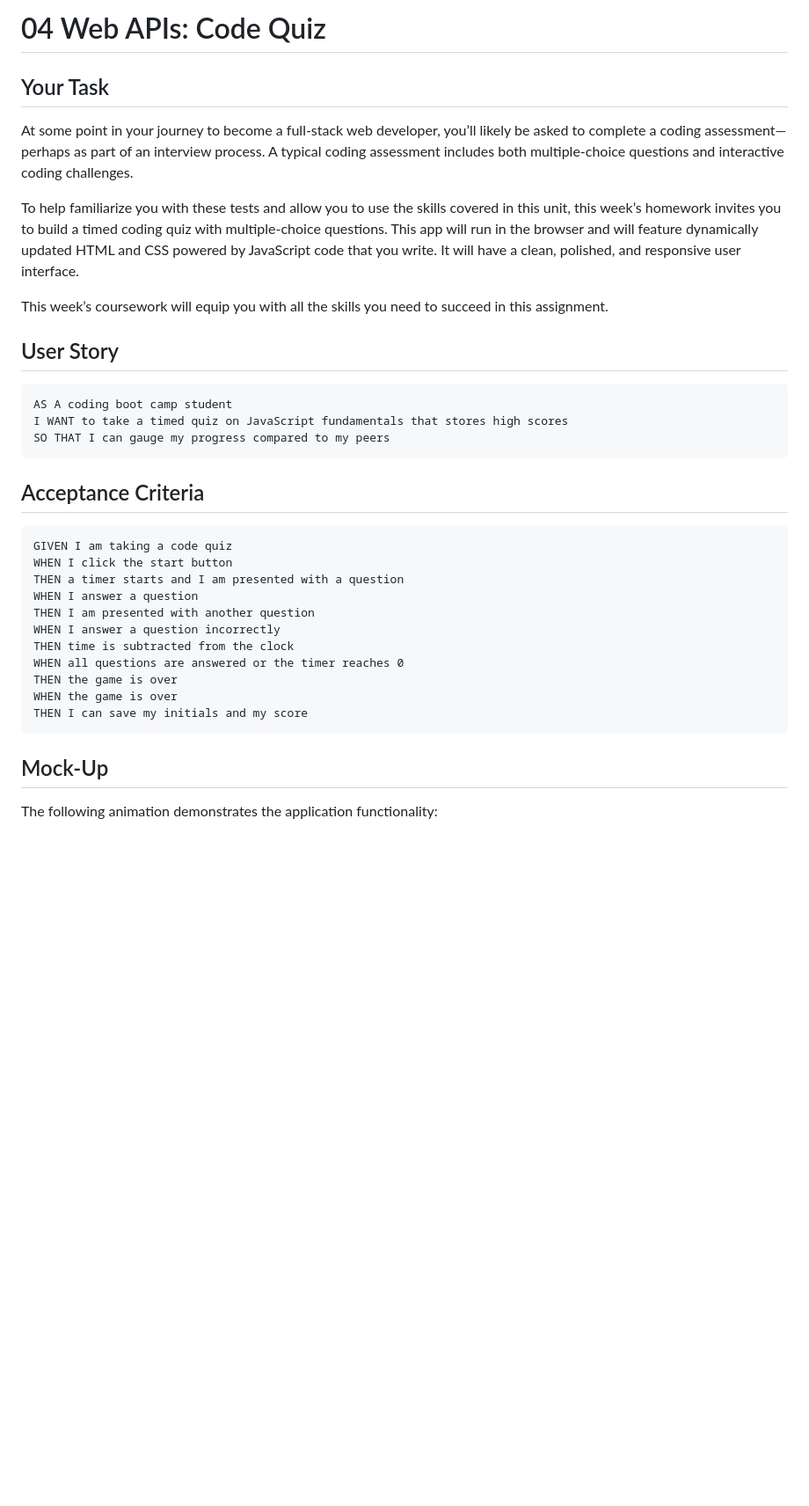
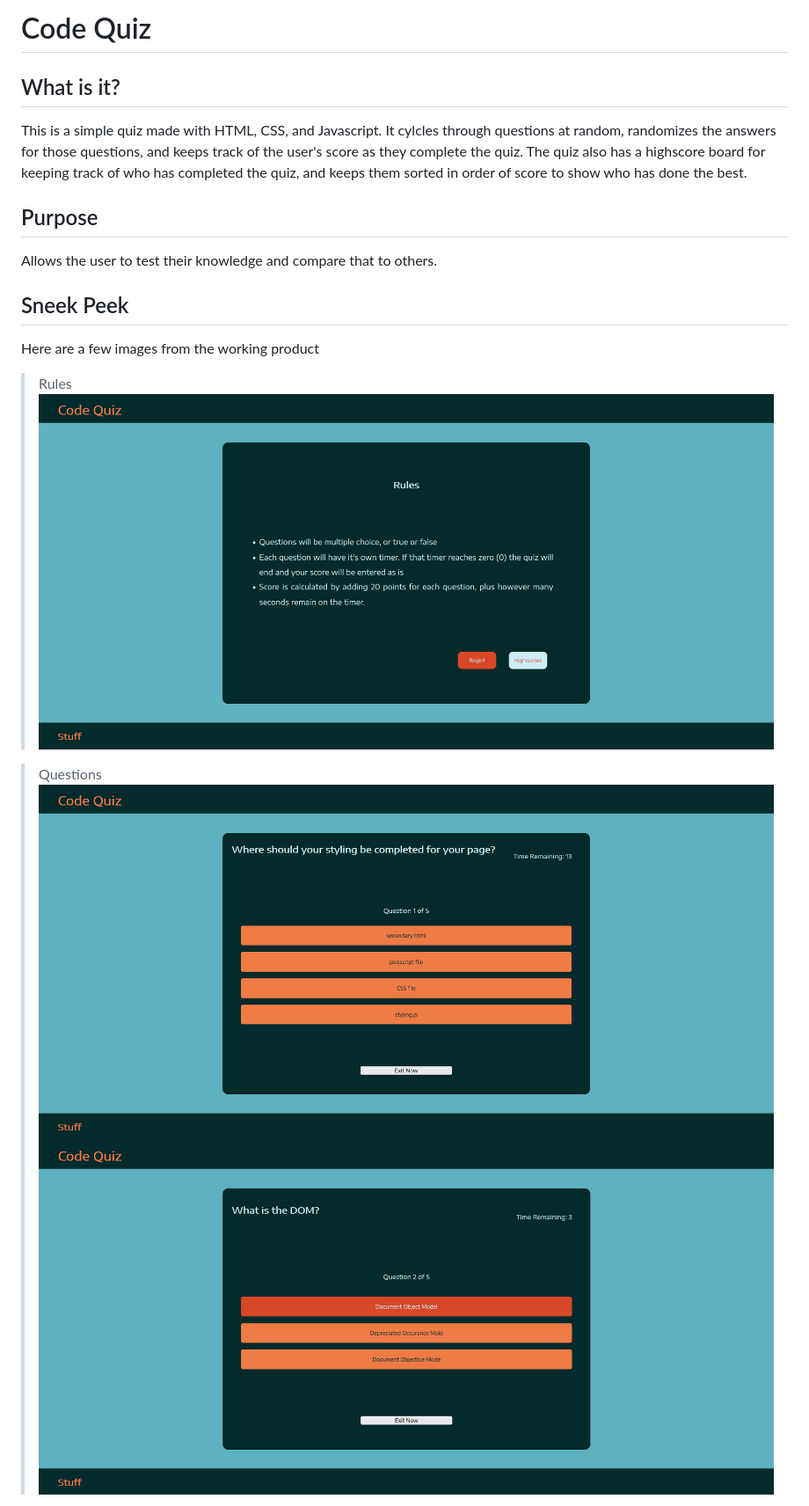
Before and after one commit to Vidalatan/code_quiz, a Markdown page: README.md, the part around the change printed below. Shown: that part at 88% size. Rendered like a GitHub page; pictures changed too: Assets/Images/question.png (added), Assets/Images/question_hovered.png (added), Assets/Images/rules.png (added); blank space fills up the shorter version.

````diff
--- a/README.md
+++ b/README.md
@@ -1,38 +1,26 @@
-# 04 Web APIs: Code Quiz
+# Code Quiz
 
-## Your Task
+## What is it?
 
-At some point in your journey to become a full-stack web developer, you’ll likely be asked to complete a coding assessment&mdash;perhaps as part of an interview process. A typical coding assessment includes both multiple-choice questions and interactive coding challenges.
+This is a simple quiz made with HTML, CSS, and Javascript. It cylcles through
+questions at random, randomizes the answers for those questions, and keeps track
+of the user's score as they complete the quiz. The quiz also has a highscore board
+for keeping track of who has completed the quiz, and keeps them sorted in order of
+score to show who has done the best.
 
-To help familiarize you with these tests and allow you to use the skills covered in this unit, this week’s homework invites you to build a timed coding quiz with multiple-choice questions. This app will run in the browser and will feature dynamically updated HTML and CSS powered by JavaScript code that you write. It will have a clean, polished, and responsive user interface.
 
-This week’s coursework will equip you with all the skills you need to succeed in this assignment.
+## Purpose
 
-## User Story
+Allows the user to test their knowledge and compare that to others.
 
-```
-AS A coding boot camp student
-I WANT to take a timed quiz on JavaScript fundamentals that stores high scores
-SO THAT I can gauge my progress compared to my peers
-```
 
-## Acceptance Criteria
+## Sneek Peek
 
-```
-GIVEN I am taking a code quiz
-WHEN I click the start button
-THEN a timer starts and I am presented with a question
-WHEN I answer a question
-THEN I am presented with another question
-WHEN I answer a question incorrectly
-THEN time is subtracted from the clock
-WHEN all questions are answered or the timer reaches 0
-THEN the game is over
-WHEN the game is over
-THEN I can save my initials and my score
-```
+Here are a few images from the working product
 
-## Mock-Up
+>Rules
+>![Image of the rules screen](./Assets/Images/rules.png)
 
-The following animation demonstrates the application functionality:
+>Questions
+>![Image of question card](./Assets/Images/question.png) ![Image of question card with hovered button](./Assets/Images/question_hovered.png)
 
````
Also changed, not shown: other parts of README.md (+8 -56 lines), Assets/Images/demo.gif (added), Assets/Images/end.png (added), Assets/Images/highscores.png (added), 2 other files.
